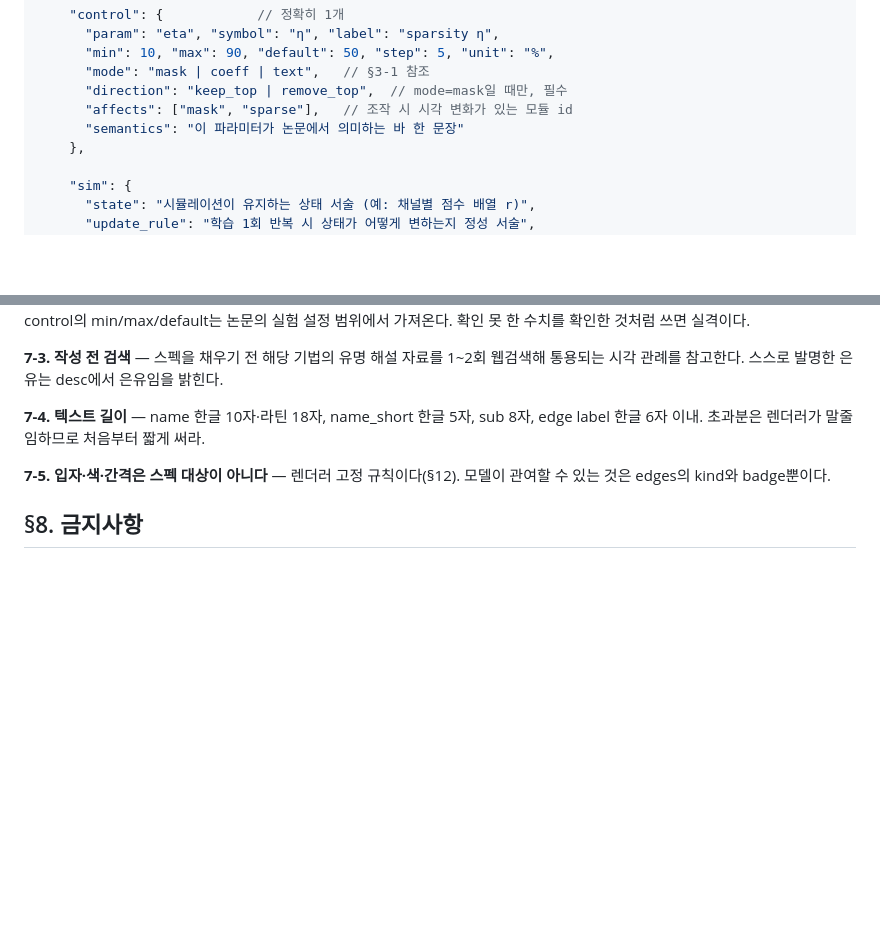
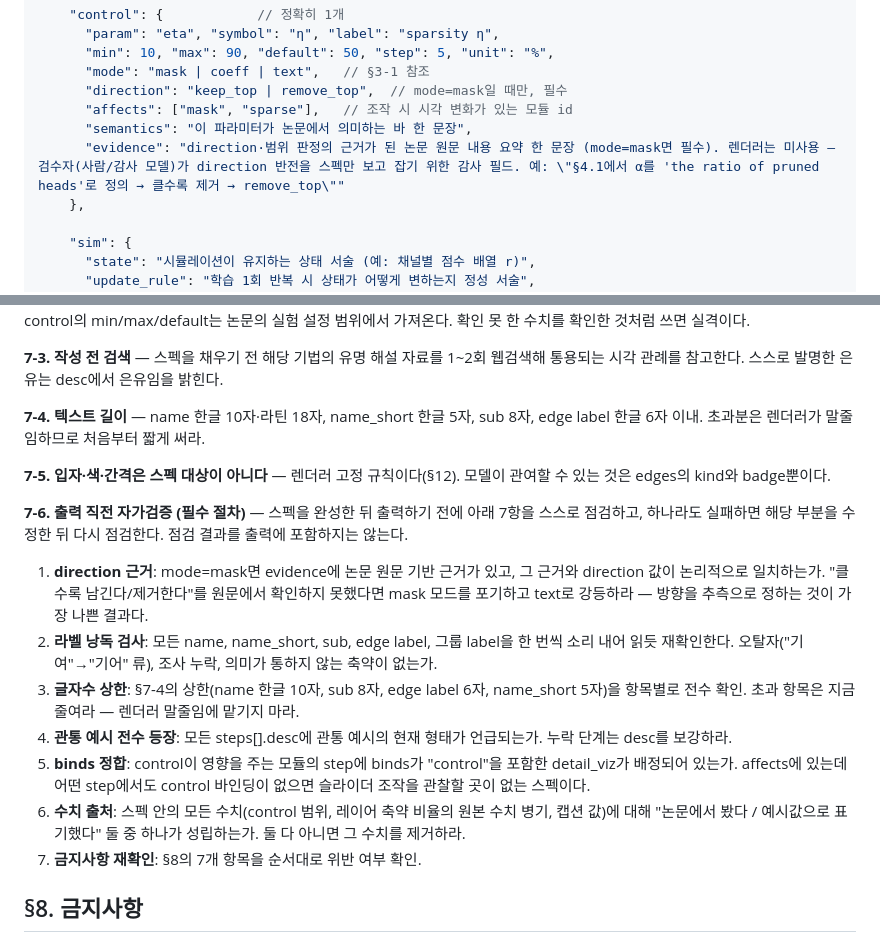
Before and after one commit to iOS-junsoo/paper-reviewer, a Markdown page: prompts/method_viz_v4.md, 2 parts joined by grey strips. GitHub-like rendering; blank space fills up the shorter version.

Commit message:
생성 프롬프트 v4→v4.1 병합: control.evidence 필드 + §7-6 자가검증 절 (순수 추가)
method_viz_prompt_v4_1_diff.md를 배포 프롬프트(prompts/method_viz_v4.md)에 병합:
 · §3 control 스키마에 "evidence" 필드 추가 — direction·범위 판정 근거를 논문 원문 기반
   한 문장으로. mode=mask면 필수. 렌더러는 미사용(감사 필드) — 검수자가 direction 반전을
   스펙만 보고 잡기 위함.
 · §7 끝에 §7-6(출력 직전 자가검증 7항) 추가 — direction 근거·라벨 낭독·글자수 상한·
   관통 예시·binds 정합·수치 출처·금지사항 재확인.

기존 §0~§12 내용 삭제·변경 없음(순수 추가 24줄; semantics 줄에 evidence 추가를 위한 JSON
쉼표 1개만 붙음). server.js:223이 이 파일을 readFileSync로 SYSTEM_PROMPT에 주입하며,
launchd 서버를 kickstart해 새 프롬프트를 재로드함. 렌더러는 control.evidence를 에러 없이
무시(검증 통과·렌더 정상 확인).

Co-Authored-By: Claude Opus 4.8 <noreply@anthropic.com>

```diff
--- a/prompts/method_viz_v4.md
+++ b/prompts/method_viz_v4.md
@@ -156,7 +156,8 @@
       "mode": "mask | coeff | text",   // §3-1 참조
       "direction": "keep_top | remove_top",  // mode=mask일 때만, 필수
       "affects": ["mask", "sparse"],   // 조작 시 시각 변화가 있는 모듈 id
-      "semantics": "이 파라미터가 논문에서 의미하는 바 한 문장"
+      "semantics": "이 파라미터가 논문에서 의미하는 바 한 문장",
+      "evidence": "direction·범위 판정의 근거가 된 논문 원문 내용 요약 한 문장 (mode=mask면 필수). 렌더러는 미사용 — 검수자(사람/감사 모델)가 direction 반전을 스펙만 보고 잡기 위한 감사 필드. 예: \"§4.1에서 α를 'the ratio of pruned heads'로 정의 → 클수록 제거 → remove_top\""
     },
 
     "sim": {
@@ -368,6 +369,29 @@ edge label 한글 6자 이내. 초과분은 렌더러가 말줄임하므로 처
 **7-5. 입자·색·간격은 스펙 대상이 아니다** — 렌더러 고정 규칙이다(§12). 모델이
 관여할 수 있는 것은 edges의 kind와 badge뿐이다.
 
+**7-6. 출력 직전 자가검증 (필수 절차)** — 스펙을 완성한 뒤 출력하기 전에 아래 7항을
+스스로 점검하고, 하나라도 실패하면 해당 부분을 수정한 뒤 다시 점검한다. 점검 결과를
+출력에 포함하지는 않는다.
+
+1. **direction 근거**: mode=mask면 evidence에 논문 원문 기반 근거가 있고, 그 근거와
+   direction 값이 논리적으로 일치하는가. "클수록 남긴다/제거한다"를 원문에서 확인하지
+   못했다면 mask 모드를 포기하고 text로 강등하라 — 방향을 추측으로 정하는 것이 가장
+   나쁜 결과다.
+2. **라벨 낭독 검사**: 모든 name, name_short, sub, edge label, 그룹 label을 한 번씩
+   소리 내어 읽듯 재확인한다. 오탈자("기여"→"기어" 류), 조사 누락, 의미가 통하지 않는
+   축약이 없는가.
+3. **글자수 상한**: §7-4의 상한(name 한글 10자, sub 8자, edge label 6자, name_short
+   5자)을 항목별로 전수 확인. 초과 항목은 지금 줄여라 — 렌더러 말줄임에 맡기지 마라.
+4. **관통 예시 전수 등장**: 모든 steps[].desc에 관통 예시의 현재 형태가 언급되는가.
+   누락 단계는 desc를 보강하라.
+5. **binds 정합**: control이 영향을 주는 모듈의 step에 binds가 "control"을 포함한
+   detail_viz가 배정되어 있는가. affects에 있는데 어떤 step에서도 control 바인딩이 없으면
+   슬라이더 조작을 관찰할 곳이 없는 스펙이다.
+6. **수치 출처**: 스펙 안의 모든 수치(control 범위, 레이어 축약 비율의 원본 수치 병기,
+   캡션 값)에 대해 "논문에서 봤다 / 예시값으로 표기했다" 둘 중 하나가 성립하는가. 둘 다
+   아니면 그 수치를 제거하라.
+7. **금지사항 재확인**: §8의 7개 항목을 순서대로 위반 여부 확인.
+
 ## §8. 금지사항
 
 1. 성능/실험 결과 그림·표 재구성 금지. T9에서도 리더보드는 금지.
```
